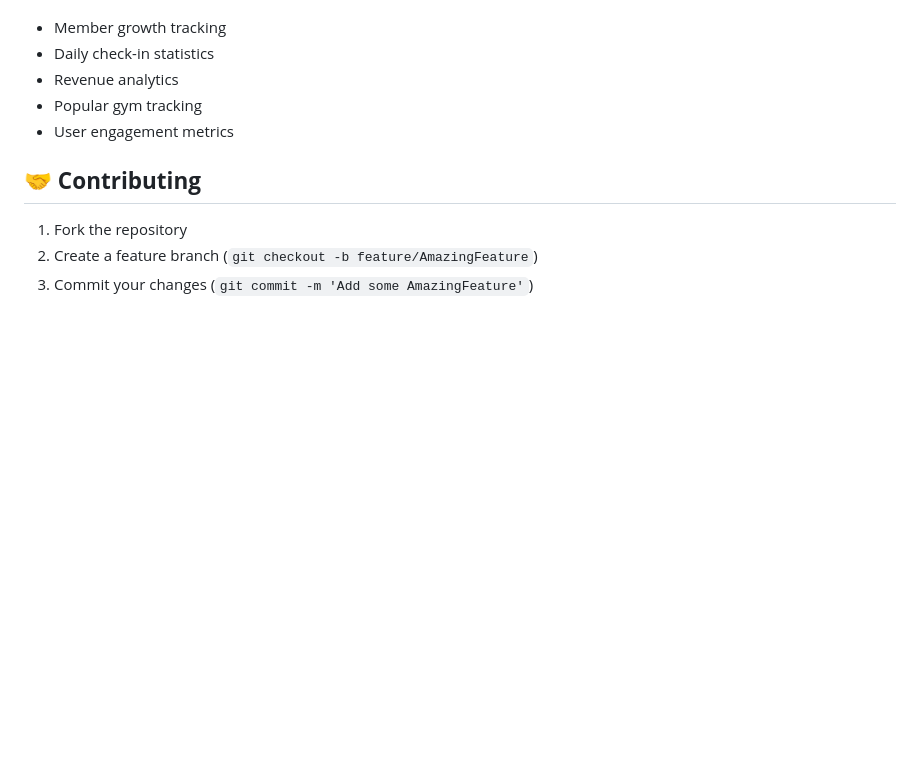
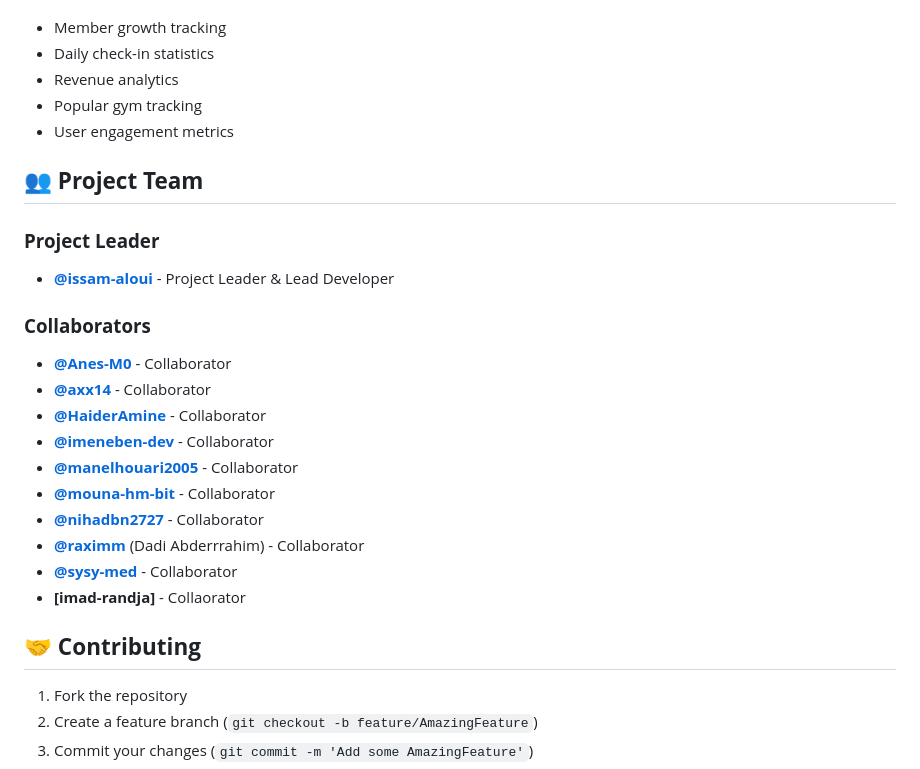
Before and after one commit to issam-aloui/Gym_Management_System, a Markdown page: README.md, the part around the change. Drawn GitHub-style; blank space fills up the shorter version.

Commit message:
Add project team section to README.md with contributors' details

```diff
--- a/README.md
+++ b/README.md
@@ -330,6 +330,22 @@ The system provides comprehensive analytics including:
 - Popular gym tracking
 - User engagement metrics
 
+## 👥 **Project Team**
+
+### **Project Leader**
+- **[@issam-aloui](https://github.com/issam-aloui)** - Project Leader & Lead Developer
+
+### **Collaborators**
+- **[@Anes-M0](https://github.com/Anes-M0)** - Collaborator
+- **[@axx14](https://github.com/axx14)** - Collaborator
+- **[@HaiderAmine](https://github.com/HaiderAmine)** - Collaborator
+- **[@imeneben-dev](https://github.com/imeneben-dev)** - Collaborator
+- **[@manelhouari2005](https://github.com/manelhouari2005)** - Collaborator
+- **[@mouna-hm-bit](https://github.com/mouna-hm-bit)** - Collaborator
+- **[@nihadbn2727](https://github.com/nihadbn2727)** - Collaborator
+- **[@raximm](https://github.com/raximm)** (Dadi Abderrrahim) - Collaborator
+- **[@sysy-med](https://github.com/sysy-med)** - Collaborator
+- **[imad-randja]** - Collaorator
 ## 🤝 **Contributing**
 
 1. Fork the repository
```
